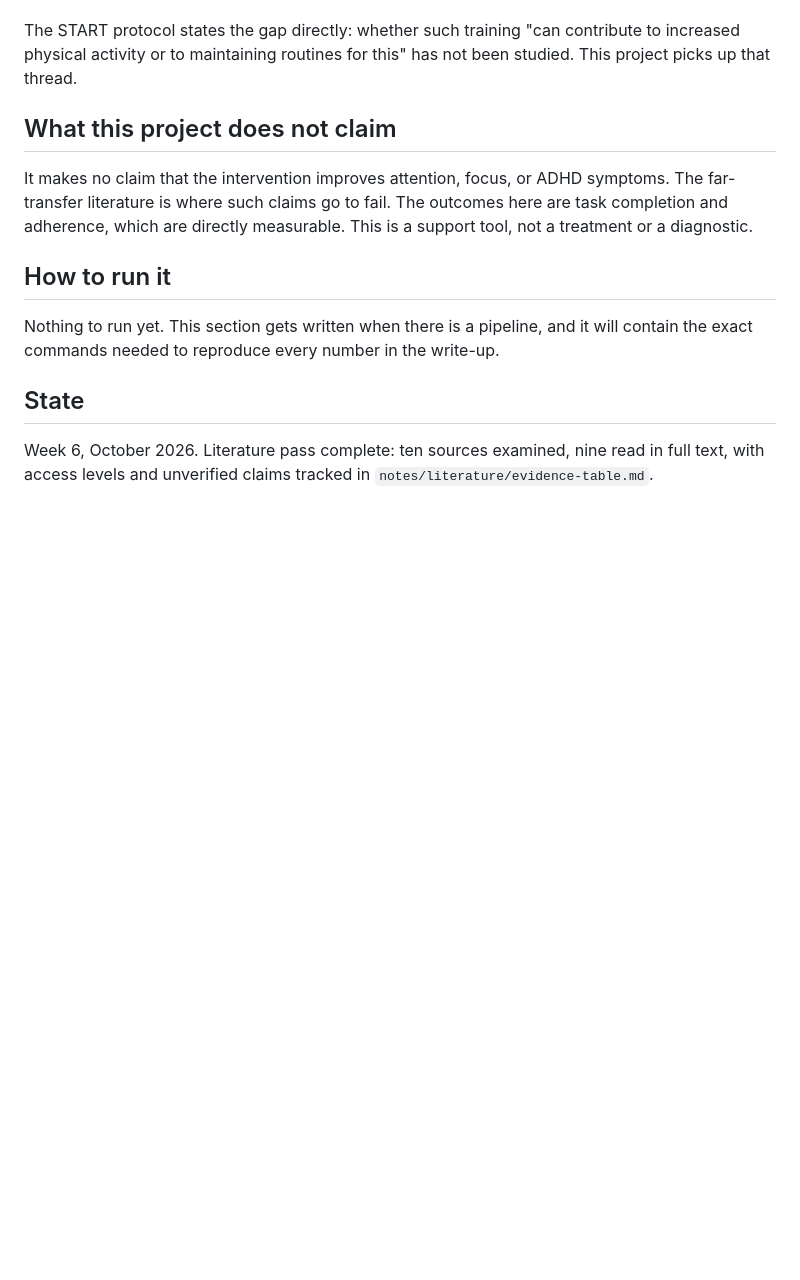
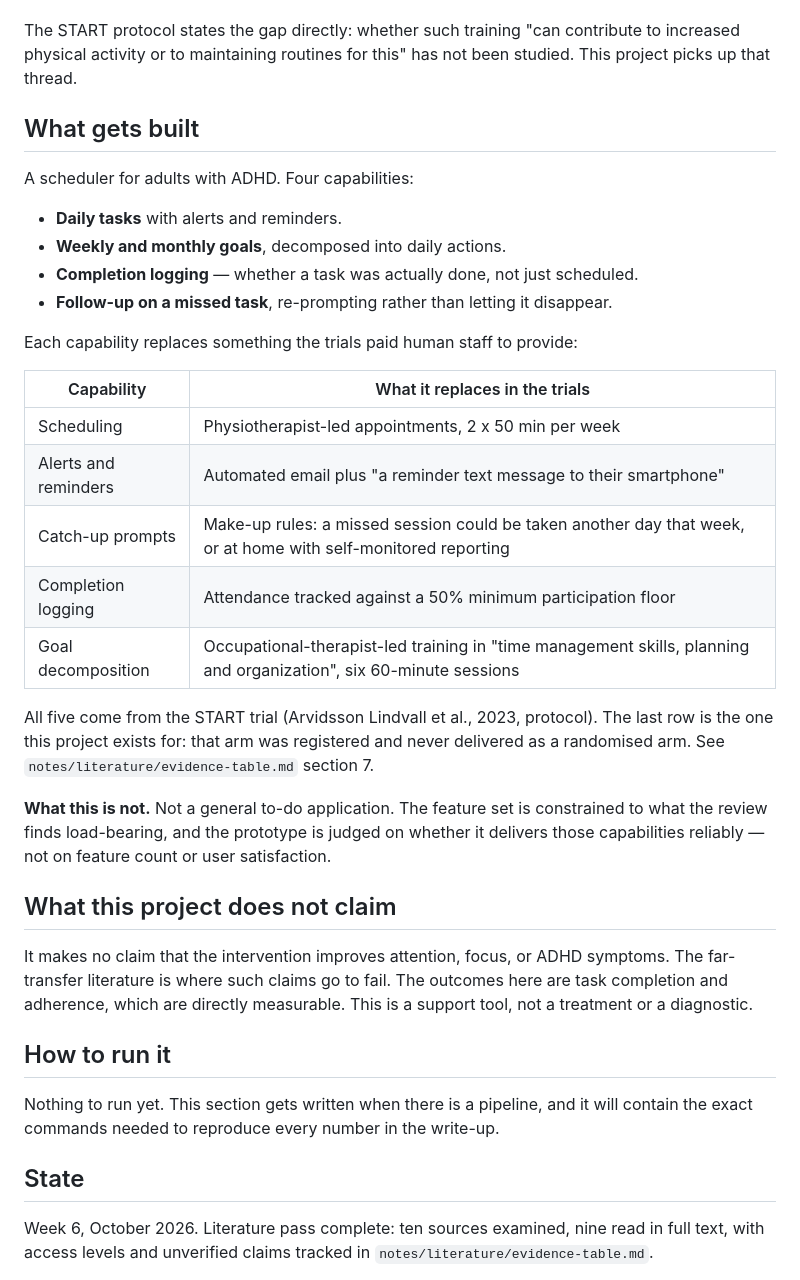
Before and after one commit to jmartinez953/adhd-exercise-adherence, a Markdown page: README.md, the part around the change. Rendered like a GitHub page; blank space fills up the shorter version.

Commit message:
Record the scheduler specification in README
Adds a "What gets built" section between the literature gap and the scope
limits. Names the four capabilities - daily tasks with reminders, weekly and
monthly goals decomposed into daily actions, completion logging, and
follow-up on missed tasks - and maps each to the trial practice it replaces.

Every row in the mapping table cites the START protocol, including the
occupational-therapy arm that was registered and never delivered. A reader
can now get from the research question to the artifact without the slide
deck.

Checked:
- read the full diff; only README.md modified, insertion not overwrite
- confirmed grep shows the new section between "The work this follows" and
  "What this project does not claim"
- confirmed the mapping table rows have matching pipe counts

Closes #5

```diff
--- a/README.md
+++ b/README.md
@@ -41,6 +41,36 @@ confounding factor... that could not be isolated in the results."
 The START protocol states the gap directly: whether such training "can
 contribute to increased physical activity or to maintaining routines for this"
 has not been studied. This project picks up that thread.
+
+## What gets built
+
+A scheduler for adults with ADHD. Four capabilities:
+
+- **Daily tasks** with alerts and reminders.
+- **Weekly and monthly goals**, decomposed into daily actions.
+- **Completion logging** — whether a task was actually done, not just scheduled.
+- **Follow-up on a missed task**, re-prompting rather than letting it disappear.
+
+Each capability replaces something the trials paid human staff to provide:
+
+| Capability | What it replaces in the trials |
+|---|---|
+| Scheduling | Physiotherapist-led appointments, 2 x 50 min per week |
+| Alerts and reminders | Automated email plus "a reminder text message to their smartphone" |
+| Catch-up prompts | Make-up rules: a missed session could be taken another day that week, or at home with self-monitored reporting |
+| Completion logging | Attendance tracked against a 50% minimum participation floor |
+| Goal decomposition | Occupational-therapist-led training in "time management skills, planning and organization", six 60-minute sessions |
+
+All five come from the START trial (Arvidsson Lindvall et al., 2023,
+protocol). The last row is the one this project exists for: that arm was
+registered and never delivered as a randomised arm. See
+`notes/literature/evidence-table.md` section 7.
+
+**What this is not.** Not a general to-do application. The feature set is
+constrained to what the review finds load-bearing, and the prototype is
+judged on whether it delivers those capabilities reliably — not on feature
+count or user satisfaction.
+
 
 ## What this project does not claim
 
```
